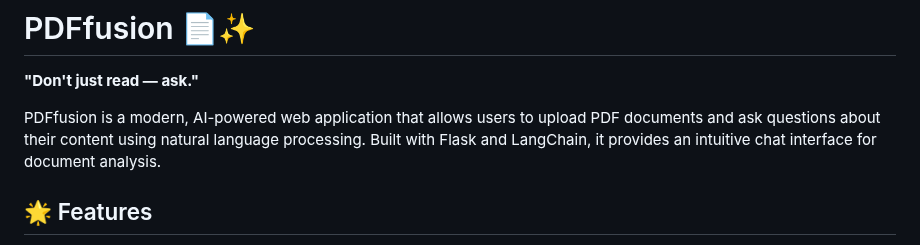
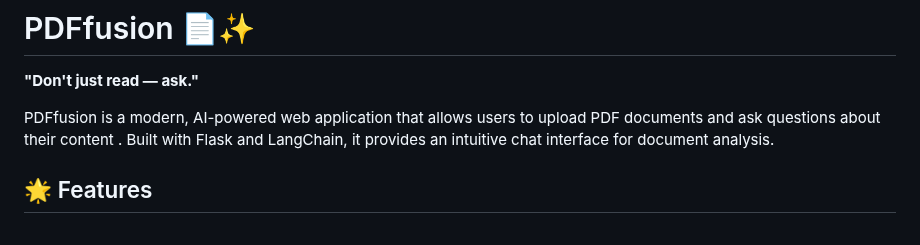
Before and after one commit to Khushi-7git/PDFusion, a Markdown page: README.md, the part around the change. Rendered like a GitHub page.

```diff
--- a/README.md
+++ b/README.md
@@ -2,7 +2,7 @@
 
 **"Don't just read — ask."**
 
-PDFfusion is a modern, AI-powered web application that allows users to upload PDF documents and ask questions about their content using natural language processing. Built with Flask and LangChain, it provides an intuitive chat interface for document analysis.
+PDFfusion is a modern, AI-powered web application that allows users to upload PDF documents and ask questions about their content . Built with Flask and LangChain, it provides an intuitive chat interface for document analysis.
 
 ## 🌟 Features
 
```
